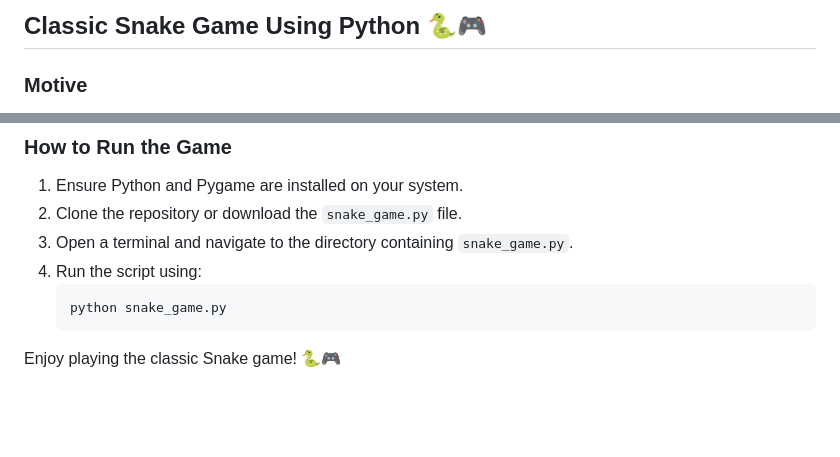
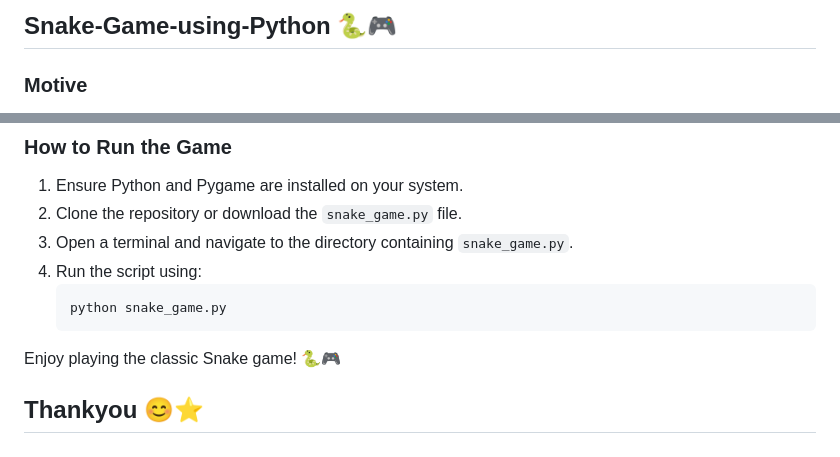
Before and after one commit to AyushKatiyar13/Serpent-Saga-Python-Edition, a Markdown page: README.md, 2 parts joined by grey strips. GitHub-like rendering; blank space fills up the shorter version.

````diff
--- a/README.md
+++ b/README.md
@@ -1,4 +1,4 @@
-## Classic Snake Game Using Python 🐍🎮
+## Snake-Game-using-Python 🐍🎮
 
 ### Motive
 The goal of this project is to develop a classic Snake game utilizing Python and the Pygame library. This exercise is an excellent opportunity to practice object-oriented programming, game development concepts, and the integration of external libraries for graphics and user input. It caters to both beginners looking to strengthen their programming skills and experienced developers interested in game development.
@@ -101,3 +101,5 @@ Upon running the code, you'll experience a fully functional Snake game. The play
    ```
 
 Enjoy playing the classic Snake game! 🐍🎮
+
+## Thankyou 😊⭐
````
